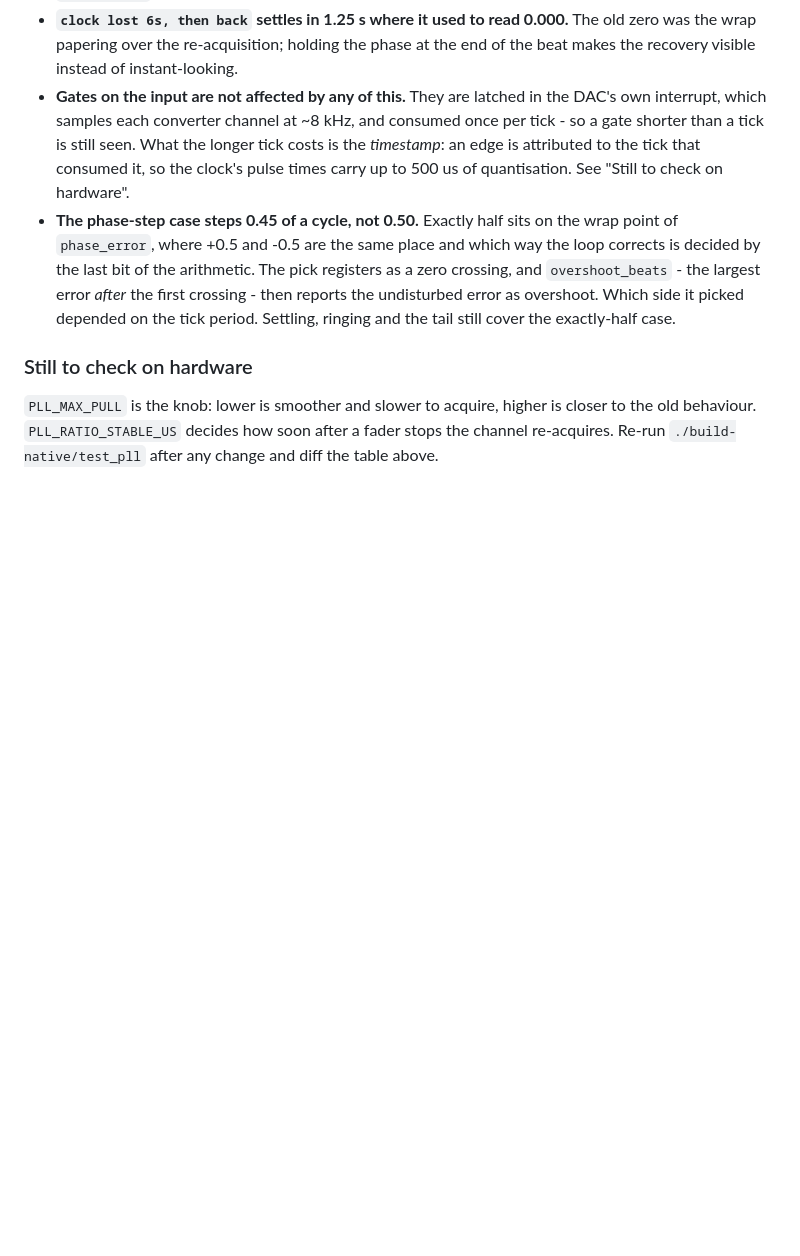
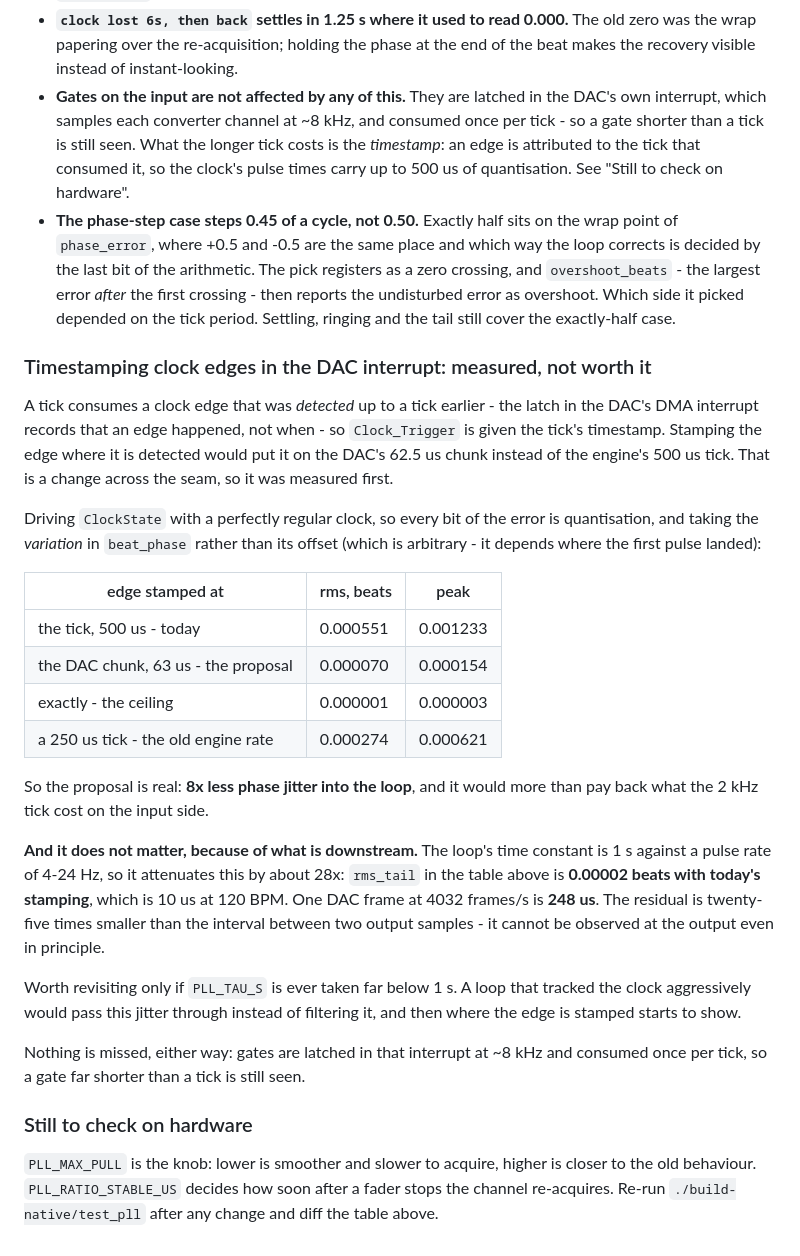
Before and after one commit to Bemeier/bmcv, a Markdown page: docs/pll.md, the part around the change. Rendered like a GitHub page; blank space fills up the shorter version.

Commit message:
docs(pll): stamping clock edges in the DAC interrupt, measured and declined
8x less phase jitter into the loop, and 25x below the point where it could be
observed: the loop attenuates it to 0.00002 beats, 10us at 120BPM, against a
248us interval between DAC frames. Written down because it is a reasonable
thing to propose and the arithmetic is not obvious from either end.

Co-Authored-By: Claude Opus 5 <noreply@anthropic.com>

```diff
--- a/docs/pll.md
+++ b/docs/pll.md
@@ -291,6 +291,42 @@ What moved, and why:
   Which side it picked depended on the tick period. Settling, ringing and the
   tail still cover the exactly-half case.
 
+### Timestamping clock edges in the DAC interrupt: measured, not worth it
+
+A tick consumes a clock edge that was *detected* up to a tick earlier - the
+latch in the DAC's DMA interrupt records that an edge happened, not when - so
+`Clock_Trigger` is given the tick's timestamp. Stamping the edge where it is
+detected would put it on the DAC's 62.5 us chunk instead of the engine's 500 us
+tick. That is a change across the seam, so it was measured first.
+
+Driving `ClockState` with a perfectly regular clock, so every bit of the error
+is quantisation, and taking the *variation* in `beat_phase` rather than its
+offset (which is arbitrary - it depends where the first pulse landed):
+
+| edge stamped at | rms, beats | peak |
+|---|---|---|
+| the tick, 500 us - today | 0.000551 | 0.001233 |
+| the DAC chunk, 63 us - the proposal | 0.000070 | 0.000154 |
+| exactly - the ceiling | 0.000001 | 0.000003 |
+| a 250 us tick - the old engine rate | 0.000274 | 0.000621 |
+
+So the proposal is real: **8x less phase jitter into the loop**, and it would
+more than pay back what the 2 kHz tick cost on the input side.
+
+**And it does not matter, because of what is downstream.** The loop's time
+constant is 1 s against a pulse rate of 4-24 Hz, so it attenuates this by about
+28x: `rms_tail` in the table above is **0.00002 beats with today's stamping**,
+which is 10 us at 120 BPM. One DAC frame at 4032 frames/s is **248 us**. The
+residual is twenty-five times smaller than the interval between two output
+samples - it cannot be observed at the output even in principle.
+
+Worth revisiting only if `PLL_TAU_S` is ever taken far below 1 s. A loop that
+tracked the clock aggressively would pass this jitter through instead of
+filtering it, and then where the edge is stamped starts to show.
+
+Nothing is missed, either way: gates are latched in that interrupt at ~8 kHz and
+consumed once per tick, so a gate far shorter than a tick is still seen.
+
 ### Still to check on hardware
 
 `PLL_MAX_PULL` is the knob: lower is smoother and slower to acquire, higher is
```
